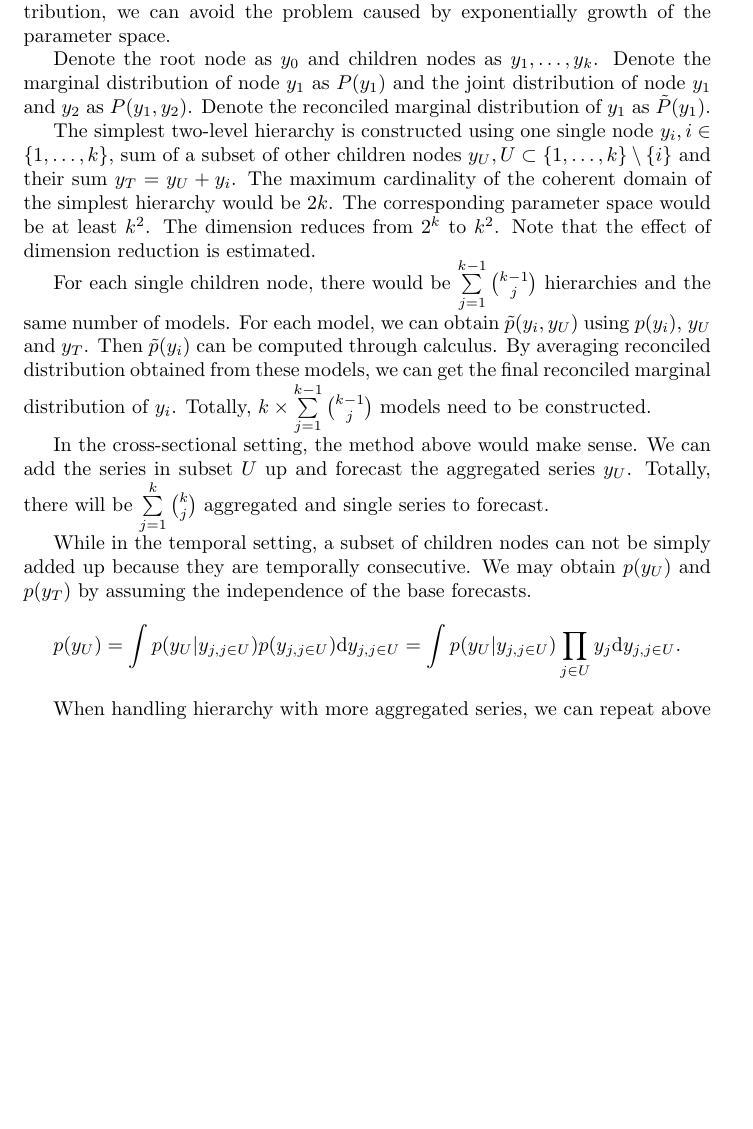
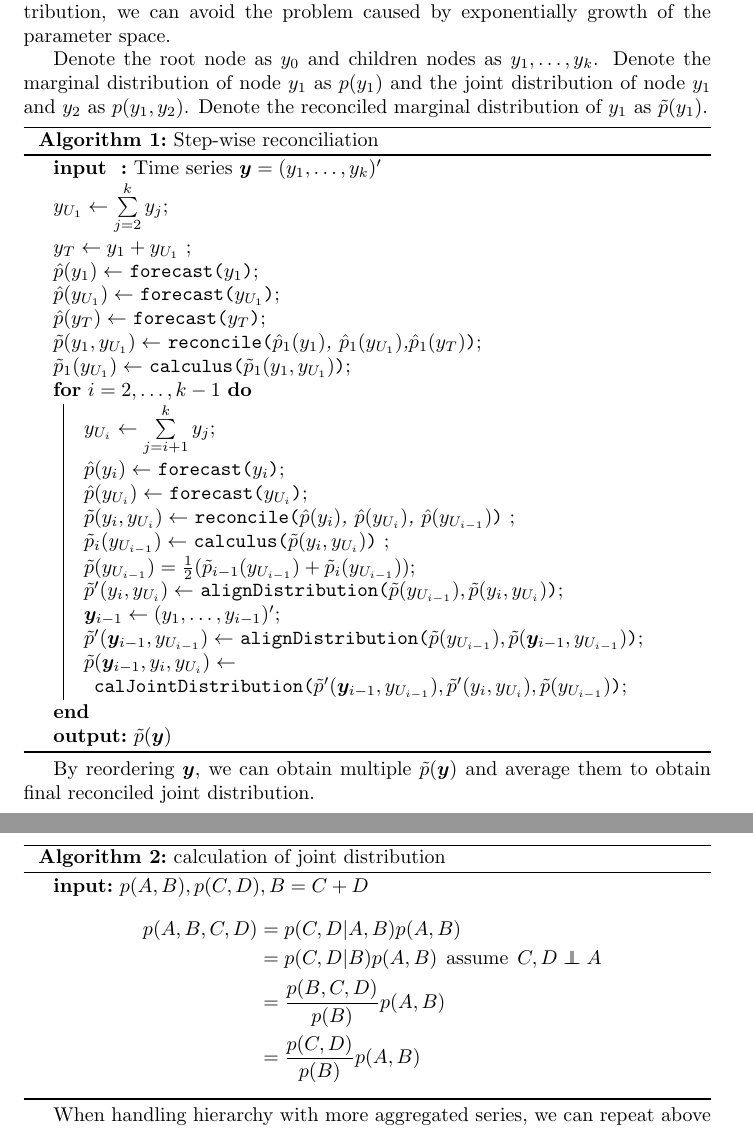
Before and after one commit to AngelPone/paper-dfr, a LaTeX document (idea.tex): part of page 7 of 7 before the commit and two parts of pages 7 and 8 of 8 after it, the two joined at a grey line, cut so that both start at the same text, the shorter picture padded with empty space. Compiled offline with pdfLaTeX.

Commit message:
step-wise reconciliation

```diff
--- a/idea.tex
+++ b/idea.tex
@@ -1,9 +1,12 @@
 \documentclass{article}
 
 \usepackage{amsfonts,amsmath,bm,xcolor}
+\usepackage[ruled]{algorithm2e}
 \title{Discrete Forecast Reconciliation: An Idea}
 \newcommand{\bY}{\mathbf{Y}}
 \newcommand{\bpi}{\bm{\pi}}
+\newcommand\independent{\protect\mathpalette{\protect\independenT}{\perp}}
+\def\independenT#1#2{\mathrel{\rlap{$#1#2$}\mkern2mu{#1#2}}}
 \author{Anastasios Panagiotelis, Bohan Zhang}
 
 \begin{document}
@@ -191,22 +194,61 @@
 
    By destructing the high-dimensional hierarchy into multiple simplest two-level hierarchies with three nodes and averaging the reconciled marginal distribution, we can avoid the problem caused by exponentially growth of the parameter space.
 
+
    Denote the root node as $y_0$ and children nodes as $y_1, \dots, y_k$.
-   Denote the marginal distribution of node $y_1$ as $P(y_1)$ and the joint distribution of node $y_1$ and $y_2$ as $P(y_1, y_2)$.
-   Denote the reconciled marginal distribution of $y_1$ as $\tilde P(y_1)$.
+   Denote the marginal distribution of node $y_1$ as $p(y_1)$ and the joint distribution of node $y_1$ and $y_2$ as $p(y_1, y_2)$.
+   Denote the reconciled marginal distribution of $y_1$ as $\tilde p(y_1)$.
 
-   The simplest two-level hierarchy is constructed using one single node $y_i, i\in \{1,\dots,k\}$, sum of a subset of other children nodes $y_{U}, U \subset \{1, \dots, k\} \setminus \{i\}$ and their sum $y_{T} = y_U + y_i$. The maximum cardinality of the coherent domain of the simplest hierarchy would be $2k$. The corresponding parameter space would be at least $k^2$. The dimension reduces from $2^k$ to $k^2$. Note that the effect of dimension reduction is estimated.
+   \begin{algorithm}[H]
+    \caption{Step-wise reconciliation}
+    \SetKwFunction{reconcile}{reconcile}
+    \SetKwFunction{calculus}{calculus}
+    \SetKwFunction{alignDistribution}{alignDistribution}
+    \SetKwFunction{calJointDistribution}{calJointDistribution}
+    \SetKwFunction{forecast}{forecast}
+    \SetKwInOut{Input}{input}
+    \SetKwInOut{Output}{output}
+    \Input{Time series $\bm{y} = (y_1,\dots,y_k)'$}
+    $y_{U_1} \leftarrow \sum\limits_{j=2}^k y_j$\;
+    $y_T \leftarrow y_1 + y_{U_1}$ \;
+    $\hat p(y_1) \leftarrow$ \forecast{$y_1$}\;
+    $\hat p(y_{U_1}) \leftarrow$ \forecast{$y_{U_1}$}\;
+    $\hat p(y_{T}) \leftarrow$ \forecast{$y_{T}$}\;
+    $\tilde p(y_1, y_{U_1}) \leftarrow $ \reconcile{$\hat p_1(y_1)$, $\hat p_1(y_{U_1})$,$\hat p_1(y_T)$}\;
+    $\tilde p_1(y_{U_1}) \leftarrow$ \calculus{$\tilde p_1(y_1, y_{U_1})$}\;
+    \For {$i=2,\dots,k-1$}{
+      $y_{U_{i}} \leftarrow \sum\limits_{j=i+1}^k y_j$\;
+      $\hat p(y_i) \leftarrow$ \forecast{$y_i$}\;
+      $\hat p(y_{U_i}) \leftarrow$ \forecast{$y_{U_i}$}\;
+      $\tilde p(y_i, y_{U_i}) \leftarrow $ \reconcile{$\hat p(y_i)$, $\hat p(y_{U_i})$, $\hat p(y_{U_{i-1}})$} \;
+      $\tilde p_i(y_{U_{i-1}}) \leftarrow$ \calculus{$\tilde p(y_i, y_{U_i})$} \;
+      $\tilde p(y_{U_{i-1}}) = \frac{1}{2}(\tilde p_{i-1}(y_{U_{i-1}}) + \tilde p_i(y_{U_{i-1}}))$\;
+      $\tilde p'(y_i, y_{U_i}) \leftarrow$ \alignDistribution{$\tilde p(y_{U_{i-1}}), \tilde p(y_i, y_{U_i})$}\;
+      $\bm{y}_{i-1} \leftarrow (y_1,\dots,y_{i-1})'$\;
+      $\tilde p'(\bm{y}_{i-1}, y_{U_{i-1}}) \leftarrow$ \alignDistribution{$\tilde p(y_{U_{i-1}}), \tilde p(\bm{y}_{i-1}, y_{U_{i-1}})$}\;
+      $\tilde p(\bm{y}_{i-1}, y_{i}, y_{U_i}) \leftarrow$ \calJointDistribution{$\tilde p'(\bm{y}_{i-1}, y_{U_{i-1}}), \tilde p'(y_i, y_{U_i}), \tilde p(y_{U_{i-1}})$}\;
 
-   For each single children node, there would be $\sum\limits_{j=1}^{k-1} {{k-1}\choose{j}}$ hierarchies and the same number of models.
-   For each model, we can obtain $\tilde p(y_i, y_{U})$ using $p(y_i)$, $y_U$ and $y_{T}$.
-   Then $\tilde p(y_i)$ can be computed through calculus.
-   By averaging reconciled distribution obtained from these models, we can get the final reconciled marginal distribution of $y_i$. Totally, $k \times \sum\limits_{j=1}^{k-1} {{k-1}\choose{j}}$ models need to be constructed.
+    }
+    \Output{$\tilde p(\bm{y})$}
 
-   In the cross-sectional setting, the method above would make sense. We can add the series in subset $U$ up and forecast the aggregated series $y_U$. Totally, there will be $\sum\limits_{j=1}^k{k\choose{j}}$ aggregated and single series to forecast.
+   \end{algorithm}
 
-   While in the temporal setting, a subset of children nodes can not be simply added up because they are temporally consecutive.
-   We may obtain $p(y_U)$ and $p(y_T)$ by assuming the independence of the base forecasts.
-   \[p(y_U) = \int p(y_U|y_{j,  j\in U})p(y_{j, j\in U}) \text{d}y_{j, j\in U} = \int p(y_U|y_{j,  j\in U})\prod\limits_{j\in U}y_j \text{d}y_{j, j\in U}. \]
+   By reordering $\bm{y}$, we can obtain multiple $\tilde p(\bm{y})$ and average them to obtain final reconciled joint distribution.
+
+   \begin{algorithm}[H]
+     \caption{calculation of joint distribution}
+     \SetKwInOut{Input}{input}
+     \Input{$p(A,B), p(C,D), B=C+D$}
+     \[
+      \begin{aligned}
+        p(A,B,C,D) &= p(C, D|A,B)p(A,B) \\
+          &= p(C,D|B)p(A,B)  \:\: \textrm{assume}\:\: C,D \independent {A}\\
+          &= \frac{p(B,C,D)}{p(B)}p(A,B) \\
+          &= \frac{p(C,D)}{p(B)}p(A,B)
+     \end{aligned}
+     \]
+   \end{algorithm}
+
 
    When handling hierarchy with more aggregated series, we can repeat above procedure for each aggregated series.
    Or we can repeat the above procedure in a top-down or bottom-up manner, which means that we reconcile the base forecasts of one level and use the reconciled forecasts as base children forecasts(bottom-up) or base root forecasts (top-down) to reconcile next level. One drawback of discussed approaches is that they can not consider the hierarchy as a whole.
```
Also changed, not shown: idea.tex (2 more changed lines).
